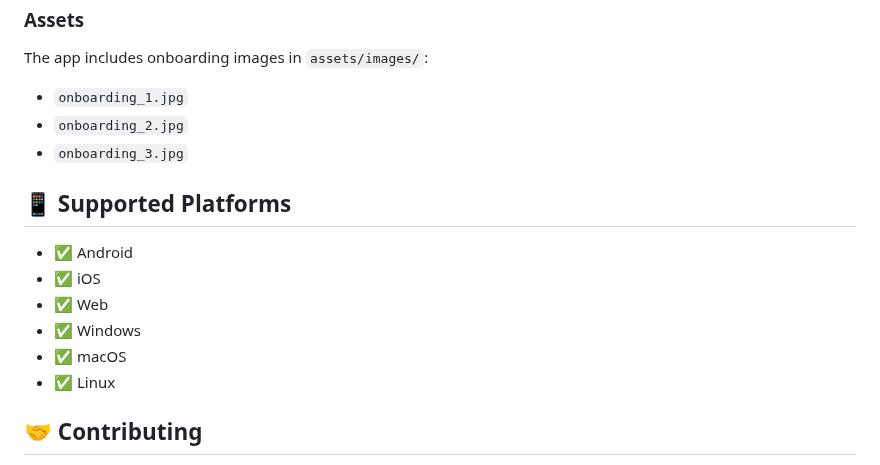
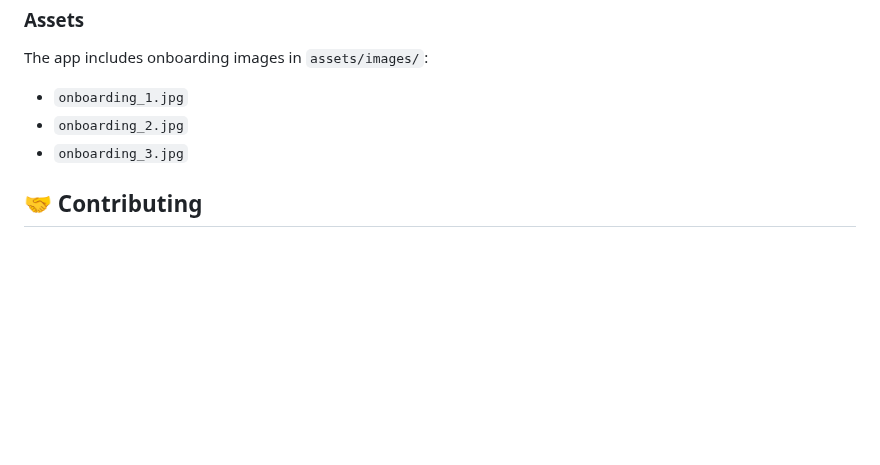
Before and after one commit to 22adi66/finanace_tracker_app, a Markdown page: README.md, the part around the change. GitHub-like rendering; blank space fills up the shorter version.

```diff
--- a/README.md
+++ b/README.md
@@ -108,15 +108,6 @@ The app includes onboarding images in `assets/images/`:
 - `onboarding_2.jpg`
 - `onboarding_3.jpg`
 
-## 📱 Supported Platforms
-
-- ✅ Android
-- ✅ iOS
-- ✅ Web
-- ✅ Windows
-- ✅ macOS
-- ✅ Linux
-
 ## 🤝 Contributing
 
 1. Fork the repository
```
